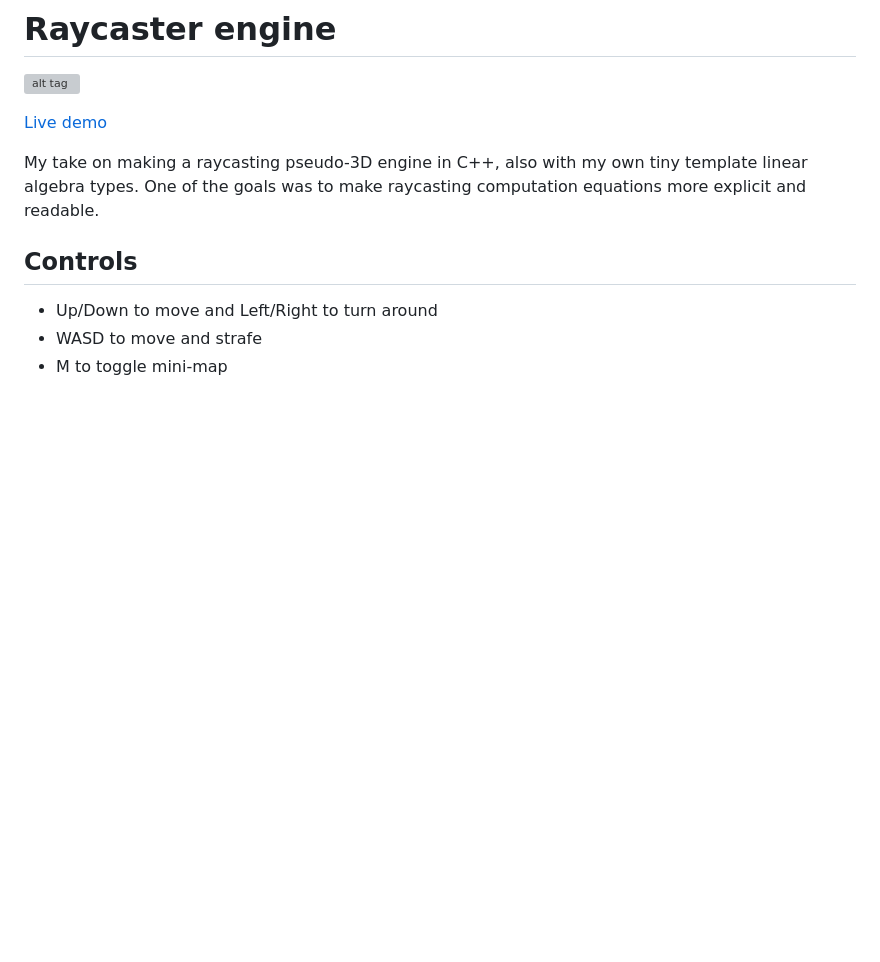
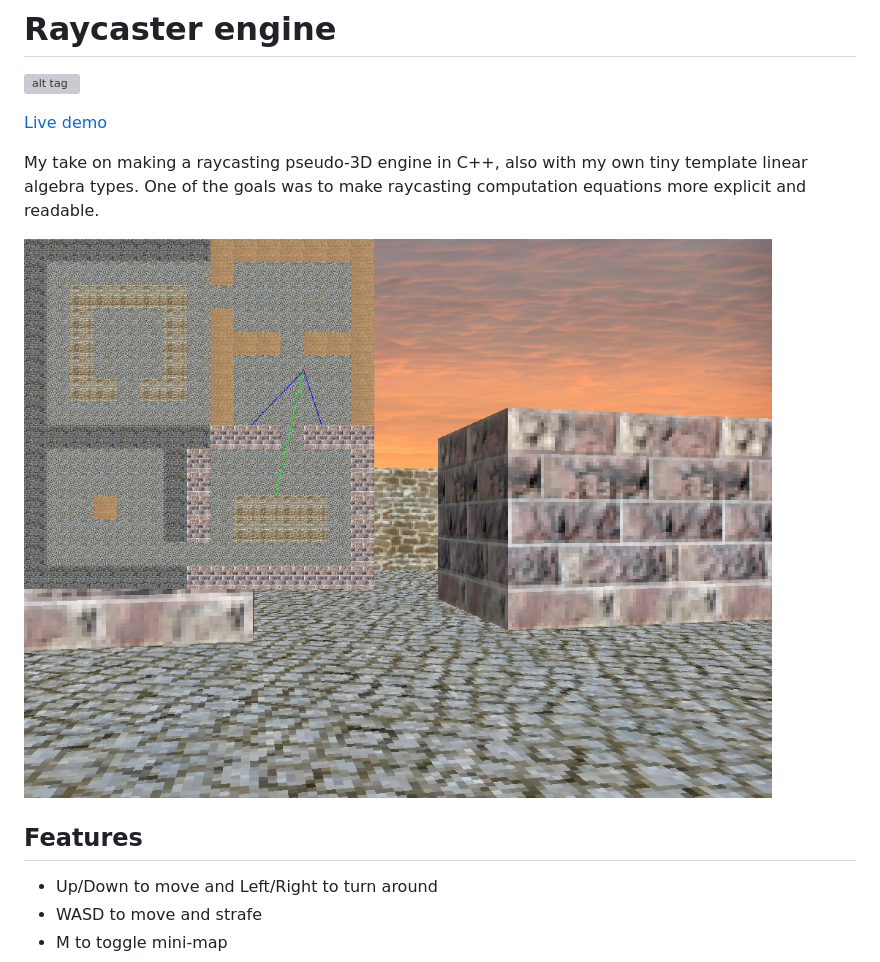
Before and after one commit to balintkissdev/raycaster-engine, a Markdown page: README.md, the part around the change. Rendered like a GitHub page; pictures changed too: demo2.png (added); blank space fills up the shorter version; grey boxes are pictures that could not be loaded.

```diff
--- a/README.md
+++ b/README.md
@@ -6,7 +6,9 @@
 
 My take on making a raycasting pseudo-3D engine in C++, also with my own tiny template linear algebra types. One of the goals was to make raycasting computation equations more explicit and readable.
 
-## Controls
+![alt tag](https://raw.githubusercontent.com/balintkissdev/raycaster-engine/master/demo2.png)
+
+## Features
 
 - Up/Down to move and Left/Right to turn around
 - WASD to move and strafe
```
Also changed, not shown: 10 other files.
